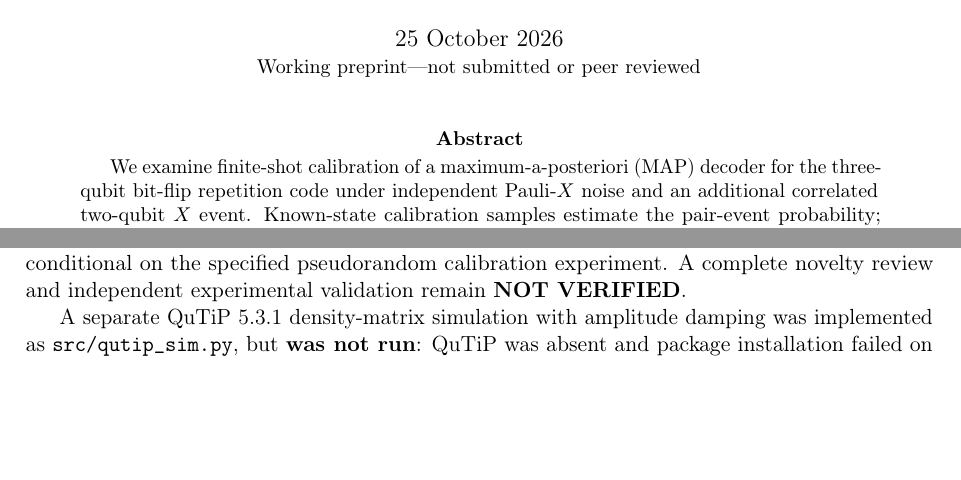
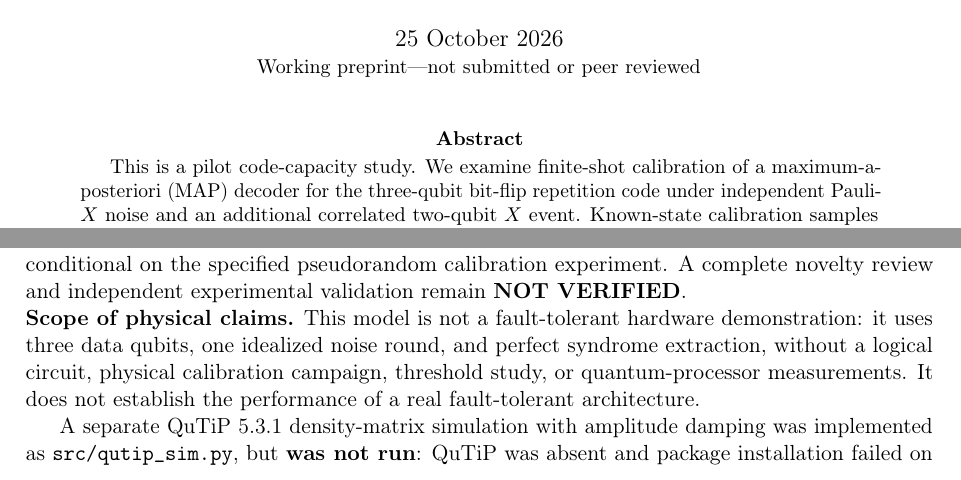
Before and after one commit to Vahiff/qec-r01-public, a LaTeX paper (paper/main.tex): two parts of pages 1 and 3 of 5, joined at a grey line, cut so that both start at the same text, the shorter picture padded with empty space. Compiled offline with pdfLaTeX.

Commit message:
paper: clarify pilot scope and fault-tolerance limitation

```diff
--- a/paper/main.tex
+++ b/paper/main.tex
@@ -13,7 +13,7 @@
 \begin{document}
 \maketitle
 \begin{abstract}
-We examine finite-shot calibration of a maximum-a-posteriori (MAP) decoder for the three-qubit bit-flip repetition code under independent Pauli-$X$ noise and an additional correlated two-qubit $X$ event. Known-state calibration samples estimate the pair-event probability; decoder choices are evaluated by exact enumeration of eight $X$-error masks. At independent flip probability $p=0.02$, paired-event probability $b=0.04$, and 2,000 calibration replicates per sample size, $N=1000$ shots select the oracle decoder branch in 1,995/2,000 replicates (99.75\%; Wilson 95\% interval 99.416--99.893\%). The mean conditional exact logical $X$-failure rate is 0.02004896, versus 0.039584 for minimum-weight decoding, an improvement of 1.953504 percentage points. We derive the exact binomial selection probability and a conservative finite-sample bound. This is a one-round, $X$-only code-capacity model, not a circuit-level or quantum-device demonstration; a separate QuTiP amplitude-damping experiment was blocked by the runtime environment.
+This is a pilot code-capacity study. We examine finite-shot calibration of a maximum-a-posteriori (MAP) decoder for the three-qubit bit-flip repetition code under independent Pauli-$X$ noise and an additional correlated two-qubit $X$ event. Known-state calibration samples estimate the pair-event probability; decoder choices are evaluated by exact enumeration of eight $X$-error masks. At independent flip probability $p=0.02$, paired-event probability $b=0.04$, and 2,000 calibration replicates per sample size, $N=1000$ shots select the oracle decoder branch in 1,995/2,000 replicates (99.75\%; Wilson 95\% interval 99.416--99.893\%). The mean conditional exact logical $X$-failure rate is 0.02004896, versus 0.039584 for minimum-weight decoding, an improvement of 1.953504 percentage points. We derive the exact binomial selection probability and a conservative finite-sample bound. This is a one-round, $X$-only code-capacity model, not a circuit-level or quantum-device demonstration; a separate QuTiP amplitude-damping experiment was blocked by the runtime environment.
 \end{abstract}
 
 \section{Introduction}
@@ -119,6 +119,8 @@ The exact finite-sample formula of Eq.~\eqref{eq:binomial} predicts $\pi_{1000}\
 \section{Limitations and Discussion}
 The model is a single-round, \textbf{code-capacity $X$-only} description with perfect syndrome readout: no gate faults, measurement errors, leakage, drift, $Y/Z$ noise, or experimental data. The one-bit estimator assumes exactly known $p$ and access to independently prepared reference states, and estimates one artificial pair-event parameter clipped to $[0,0.08]$. Only the primary true $b=0.04$ case of the registered noise-strength grid was executed; the other points and independent evaluation-shot Monte Carlo for fitted decoders remain \textbf{NOT RUN}. Confidence intervals are conditional on the specified pseudorandom calibration experiment. A complete novelty review and independent experimental validation remain \textbf{NOT VERIFIED}.
 
+\par\noindent\textbf{Scope of physical claims.} This model is not a fault-tolerant hardware demonstration: it uses three data qubits, one idealized noise round, and perfect syndrome extraction, without a logical circuit, physical calibration campaign, threshold study, or quantum-processor measurements. It does not establish the performance of a real fault-tolerant architecture.\par
+
 A separate QuTiP 5.3.1 density-matrix simulation with amplitude damping was implemented as \texttt{src/qutip\_sim.py}, but \textbf{was not run}: QuTiP was absent and package installation failed on DNS name resolution. This paper does not report fake QuTiP-generated numbers or graphs; an analytical relaxation reference in the project is clearly marked \texttt{NOT\_QUTIP}.
 
 A three-physical-qubit code cannot encode an unknown logical qubit while perfectly correcting arbitrary single-site $X$, $Y$, and $Z$ faults. Such a code would require distance $d\ge3$, but the quantum Singleton bound $n-k\ge2(d-1)$ gives $2\ge4$ for hypothetical $[[3,1,3]]$, a contradiction \cite{gottesman1997}. The smallest general one-error-correcting code uses five physical qubits \cite{laflamme1996}; the nine-qubit Shor code should not be confused with the three-qubit repetition construction.
```
